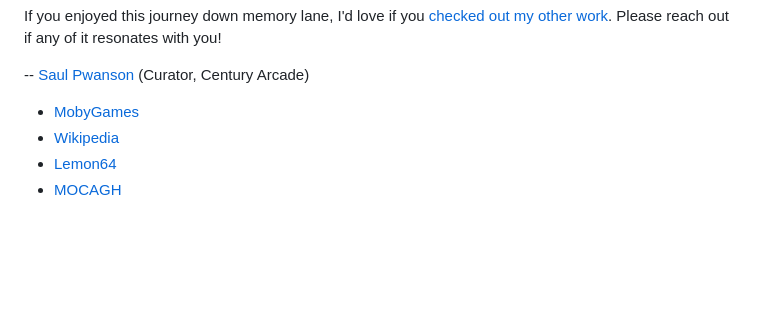
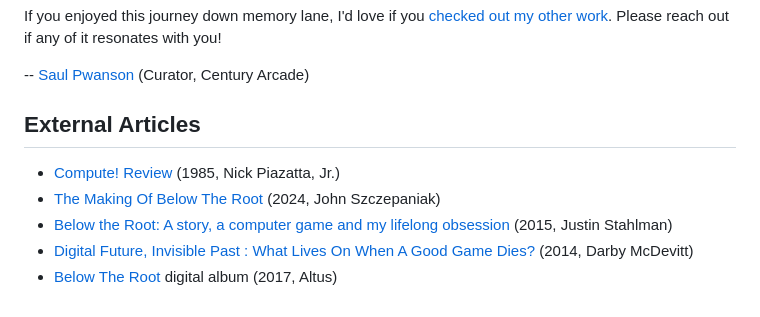
Before and after one commit to century-arcade/below-the-root, a Markdown page: src/foreword.md, the part around the change. GitHub-like rendering; blank space fills up the shorter version.

Commit message:
foreword: external articles

```diff
--- a/src/foreword.md
+++ b/src/foreword.md
@@ -42,11 +42,12 @@ If you enjoyed this journey down memory lane, I'd love if you [checked out my ot
 
 -- [Saul Pwanson](mailto:btr@saul.pw) (Curator, Century Arcade)
 
-</div>
-<ul class="references">
-<li><a href="https://www.mobygames.com/game/602/below-the-root/">MobyGames</a></li>
-<li><a href="https://en.wikipedia.org/wiki/Below_the_Root_(video_game)">Wikipedia</a></li>
-<li><a href="https://www.lemon64.com/game/below-the-root">Lemon64</a></li>
-<li><a href="https://www.mocagh.org/loadpage.php?getgame=belowtheroot">MOCAGH</a></li>
-</ul>
+## External Articles
+
+- [Compute! Review](https://www.atarimagazines.com/compute/issue64/review_below.php) (1985, Nick Piazatta, Jr.)
+- [The Making Of Below The Root](https://www.timeextension.com/features/the-making-of-below-the-root-the-1984-metroidvania-masterpiece-that-predates-metroid-and-castlevania) (2024, John Szczepaniak)
+- [Below the Root: A story, a computer game and my lifelong obsession](https://blog.stahlmandesign.com/below-the-root-a-story-a-computer-game-and-my-lifelong-obsession/) (2015, Justin Stahlman)
+- [Digital Future, Invisible Past : What Lives On When A Good Game Dies?](https://www.gamedeveloper.com/design/digital-future-invisible-past-what-lives-on-when-a-good-game-dies-) (2014, Darby McDevitt)
+- [Below The Root](https://altusmusic.bandcamp.com/album/below-the-root) digital album (2017, Altus)
+
 </article>
```
